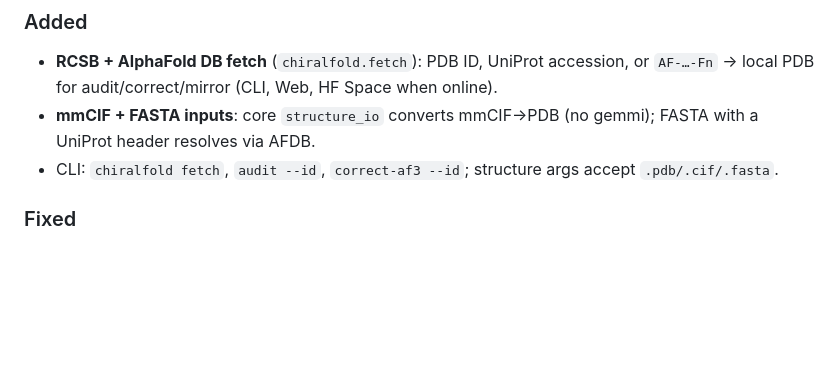
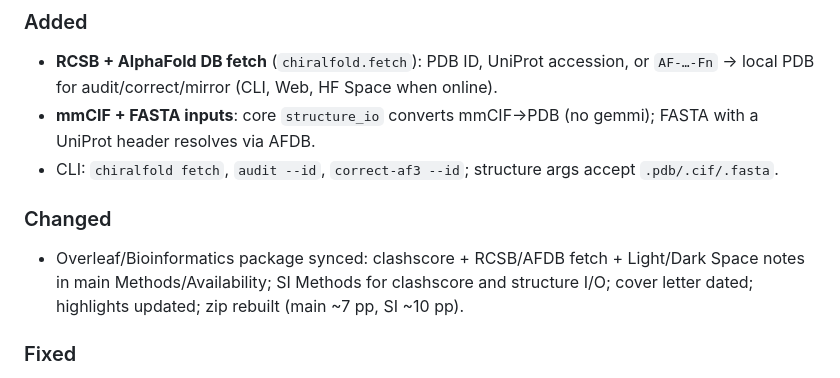
Before and after one commit to Tommaso-R-Marena/ChiralFold, a Markdown page: CHANGELOG.md, the part around the change. GitHub-like rendering; blank space fills up the shorter version.

Commit message:
docs: note Overleaf sync in CHANGELOG
Co-authored-by: Tommaso R. Marena <marena@cua.edu>

```diff
--- a/CHANGELOG.md
+++ b/CHANGELOG.md
@@ -6,6 +6,9 @@
 - **RCSB + AlphaFold DB fetch** (`chiralfold.fetch`): PDB ID, UniProt accession, or `AF-…-Fn` → local PDB for audit/correct/mirror (CLI, Web, HF Space when online).
 - **mmCIF + FASTA inputs**: core `structure_io` converts mmCIF→PDB (no gemmi); FASTA with a UniProt header resolves via AFDB.
 - CLI: `chiralfold fetch`, `audit --id`, `correct-af3 --id`; structure args accept `.pdb/.cif/.fasta`.
+
+### Changed
+- Overleaf/Bioinformatics package synced: clashscore + RCSB/AFDB fetch + Light/Dark Space notes in main Methods/Availability; SI Methods for clashscore and structure I/O; cover letter dated; highlights updated; zip rebuilt (main ~7 pp, SI ~10 pp).
 
 ### Fixed
 - **Clash score false positives:** exclude covalent 1-2/1-3/1-4 via amino-acid topology (not a brittle 2.6 Å cutoff), skip proline amide H, ignore disulfides and donor–acceptor H-bonds, and fix amide-H placement. AFDB/PDB audits no longer report hundreds of fake clashes (e.g. LEU CA–CG).
```
